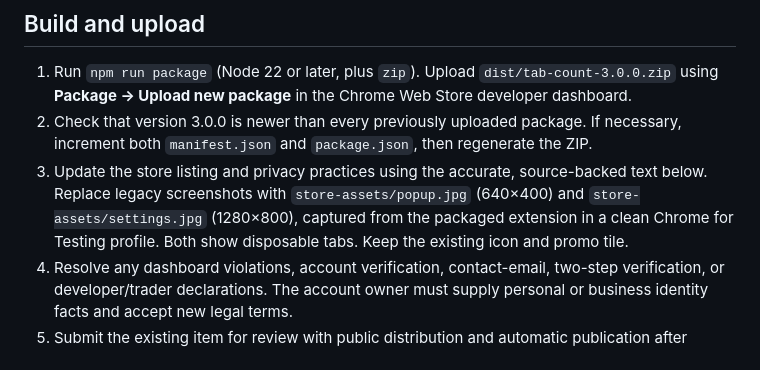
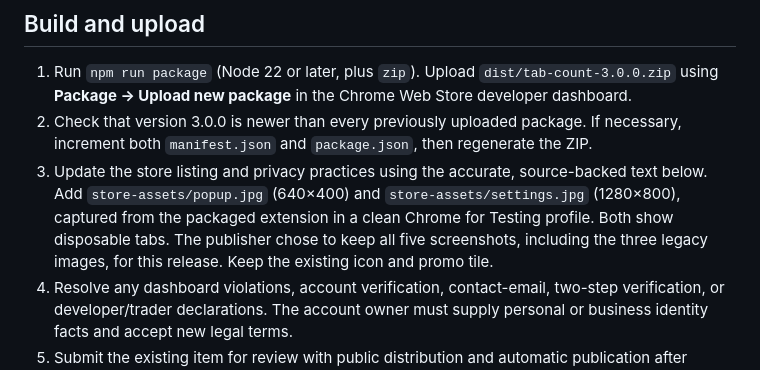
Before and after one commit to developerish/tab-count, a Markdown page: STORE.md, the part around the change. Drawn GitHub-style.

Commit message:
Document retained Chrome Web Store screenshots

```diff
--- a/STORE.md
+++ b/STORE.md
@@ -6,7 +6,7 @@ Update the existing item **cfokcacdaonnckdmopmcgeanhkebeaio** rather than creati
 
 1. Run `npm run package` (Node 22 or later, plus `zip`). Upload `dist/tab-count-3.0.0.zip` using **Package → Upload new package** in the Chrome Web Store developer dashboard.
 2. Check that version 3.0.0 is newer than every previously uploaded package. If necessary, increment both `manifest.json` and `package.json`, then regenerate the ZIP.
-3. Update the store listing and privacy practices using the accurate, source-backed text below. Replace legacy screenshots with `store-assets/popup.jpg` (640×400) and `store-assets/settings.jpg` (1280×800), captured from the packaged extension in a clean Chrome for Testing profile. Both show disposable tabs. Keep the existing icon and promo tile.
+3. Update the store listing and privacy practices using the accurate, source-backed text below. Add `store-assets/popup.jpg` (640×400) and `store-assets/settings.jpg` (1280×800), captured from the packaged extension in a clean Chrome for Testing profile. Both show disposable tabs. The publisher chose to keep all five screenshots, including the three legacy images, for this release. Keep the existing icon and promo tile.
 4. Resolve any dashboard violations, account verification, contact-email, two-step verification, or developer/trader declarations. The account owner must supply personal or business identity facts and accept new legal terms.
 5. Submit the existing item for review with public distribution and automatic publication after approval. Upload acceptance and review submission do not mean the item is live; verify the dashboard and public listing separately.
 
```
